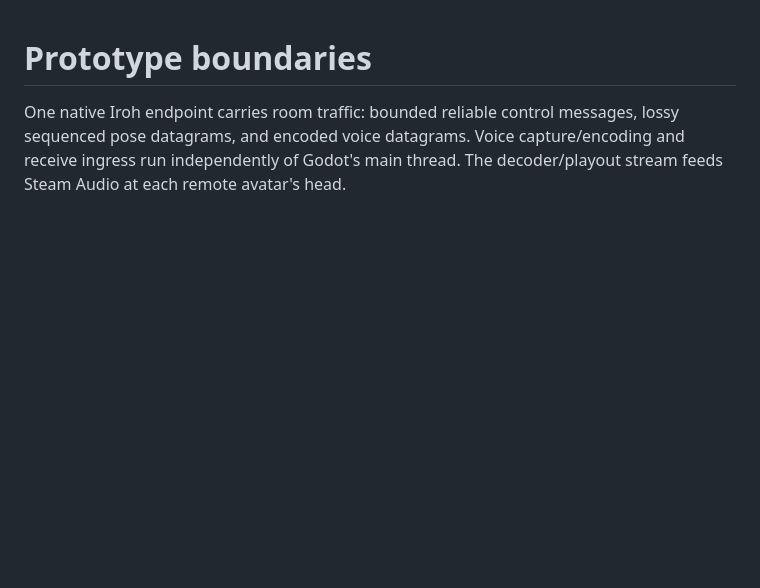
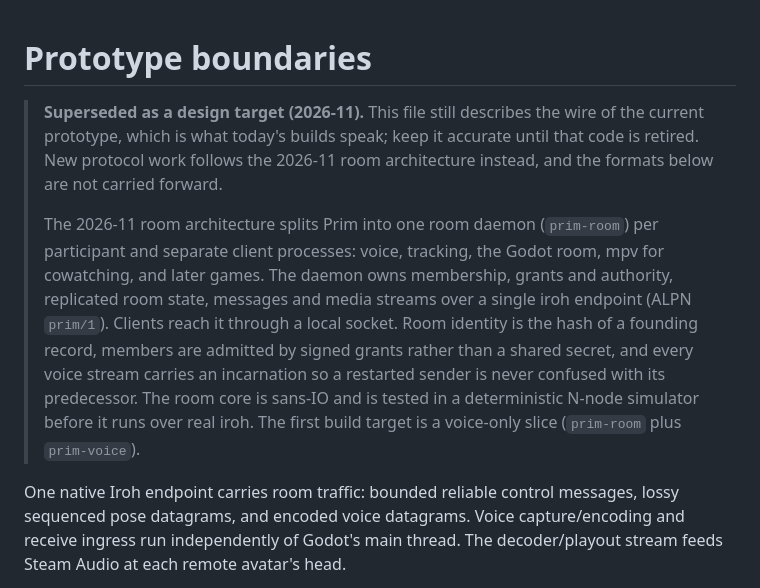
Before and after one commit to hiinaspace/prim, a Markdown page: docs/PROTOCOL.md, the part around the change. GitHub-like rendering; blank space fills up the shorter version.

```diff
--- a/docs/PROTOCOL.md
+++ b/docs/PROTOCOL.md
@@ -1,4 +1,21 @@
 # Prototype boundaries
+
+> **Superseded as a design target (2026-11).** This file still describes the
+> wire of the current prototype, which is what today's builds speak; keep it
+> accurate until that code is retired. New protocol work follows the 2026-11
+> room architecture instead, and the formats below are not carried forward.
+>
+> The 2026-11 room architecture splits Prim into one room daemon
+> (`prim-room`) per participant and separate client processes: voice, tracking,
+> the Godot room, mpv for cowatching, and later games. The daemon owns
+> membership, grants and authority, replicated room state, messages and media
+> streams over a single iroh endpoint (ALPN `prim/1`). Clients reach it through a
+> local socket. Room identity is the hash of a founding record, members are
+> admitted by signed grants rather than a shared secret, and every voice stream
+> carries an incarnation so a restarted sender is never confused with its
+> predecessor. The room core is sans-IO and is tested in a deterministic N-node
+> simulator before it runs over real iroh. The first build target is a
+> voice-only slice (`prim-room` plus `prim-voice`).
 
 One native Iroh endpoint carries room traffic: bounded reliable control
 messages, lossy sequenced pose datagrams, and encoded voice datagrams. Voice
```
Also changed, not shown: docs/ROOM_CONTINUITY_PLAN.md (+19 -0 lines).
